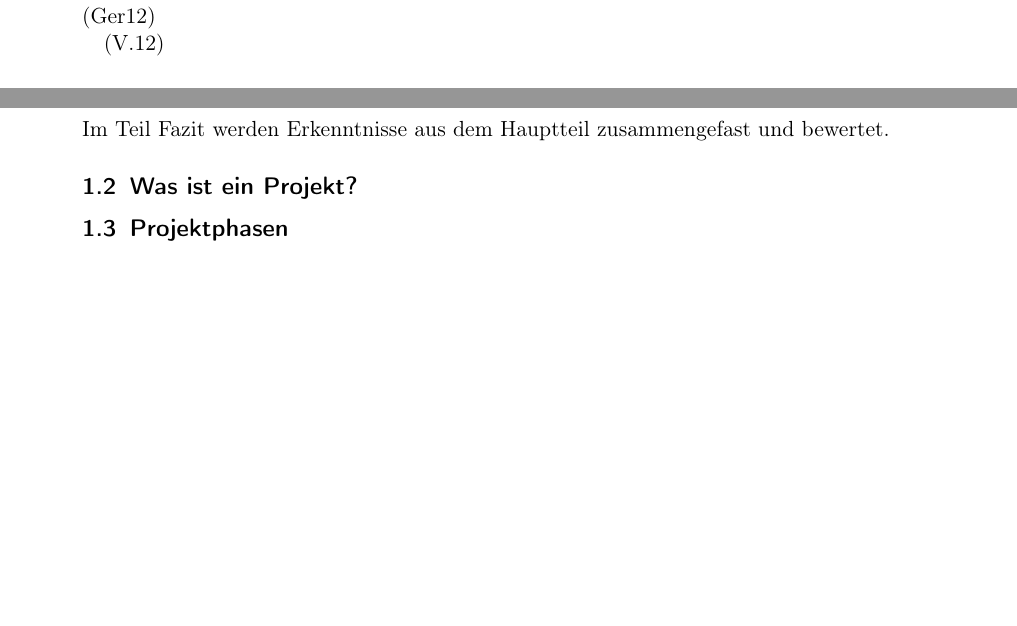
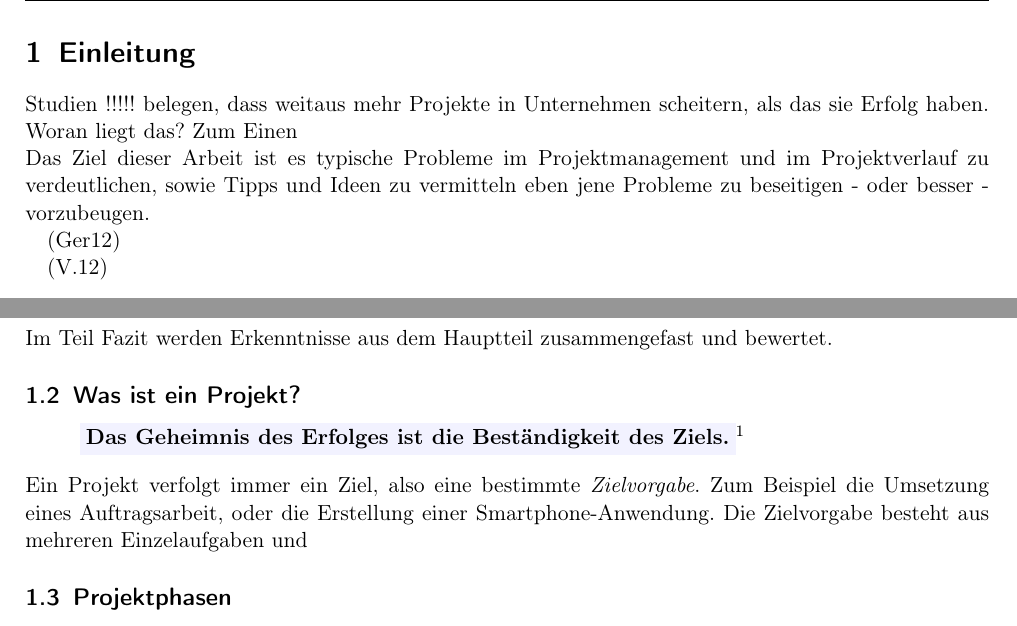
Before and after one commit to olierxleben/projectprobs, a LaTeX document (hausarbeit/tex/main.tex): two parts of page 3 of 7, joined at a grey line, cut at the place of the change, the shorter picture padded with empty space. Compiled offline with pdfLaTeX.

Commit message:
Fancy Headings added

```diff
--- a/hausarbeit/tex/main.tex
+++ b/hausarbeit/tex/main.tex
@@ -6,7 +6,7 @@
 \documentclass[11pt]{scrartcl}
 
 % own geometry
-\usepackage[a4paper, left=3cm, right=3cm]{geometry}
+\usepackage[a4paper, left=2cm, right=2cm]{geometry}
 
 \usepackage[ngerman]{babel}
 \usepackage[utf8]{inputenc}
@@ -22,6 +22,13 @@
 \usepackage{listings}
 \usepackage{courier}
 \usepackage{caption}
+
+\usepackage{fancyhdr}
+\fancyfoot[C]{}
+\fancyfoot[R]{Seite \thepage} %Seitennummer
+\renewcommand{\footrulewidth}{0.4pt} %untere Trennlinie
+
+
 
 %-------------------
 % Begin Document Main
@@ -47,10 +54,13 @@ Ingenieurswissenschaften und Informatik \\ Informatik - Mobile und Verteilte Anw
 \thispagestyle{empty}
 \pagebreak
 
-\pagestyle{plain}
+\pagestyle{fancy}
 % hoooray page 1! begins
 \setcounter{page}{1}
 \section{Einleitung}
+Studien !!!!! belegen, dass weitaus mehr Projekte in Unternehmen scheitern, als das sie Erfolg haben. Woran liegt das? Zum Einen
+\\
+Das Ziel dieser Arbeit ist es typische Probleme im Projektmanagement und im Projektverlauf zu verdeutlichen, sowie Tipps und Ideen zu vermitteln eben jene Probleme zu beseitigen - oder besser - vorzubeugen.
 
 \cite{tipps_zum_pm}
 
@@ -70,6 +80,12 @@ Das letzte Kapitel des Hauptteils 4: Projektabschluß beschäftigt sich mit dem
 Im Teil Fazit werden Erkenntnisse aus dem Hauptteil zusammengefast und bewertet.
 \subsection{Was ist ein Projekt?}
 
+
+\begin{quote}
+\colorbox{blue!5}{\textbf{Das Geheimnis des Erfolges ist die Beständigkeit des Ziels.}}\footnote{Benjamin Disraeli, britischer Schriftsteller u. Premierminister (21. Dez. 1804 - 19. April 1881)}
+\end{quote}
+Ein Projekt verfolgt immer ein Ziel, also eine bestimmte \textit{Zielvorgabe}. Zum Beispiel die Umsetzung eines Auftragsarbeit, oder die Erstellung einer Smartphone-Anwendung. Die Zielvorgabe besteht aus mehreren Einzelaufgaben und
+
 \subsection{Projektphasen}
 
 Projektphasen lassen sich im groben in drei Bereiche einteilen: Planung, Durchführung und Abschluss.
```
Also changed, not shown: hausarbeit/tex/main.tex (8 more changed lines).
